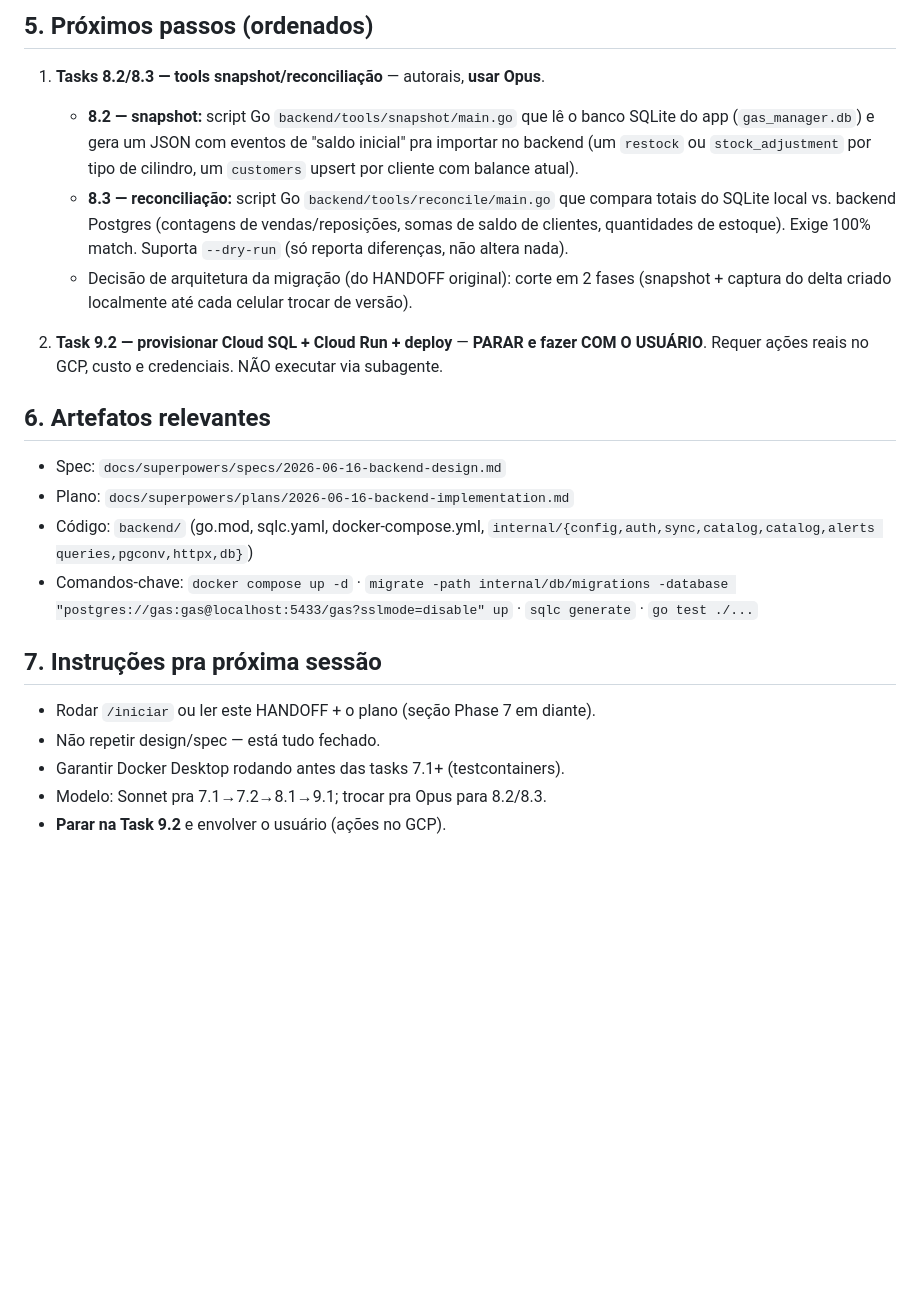
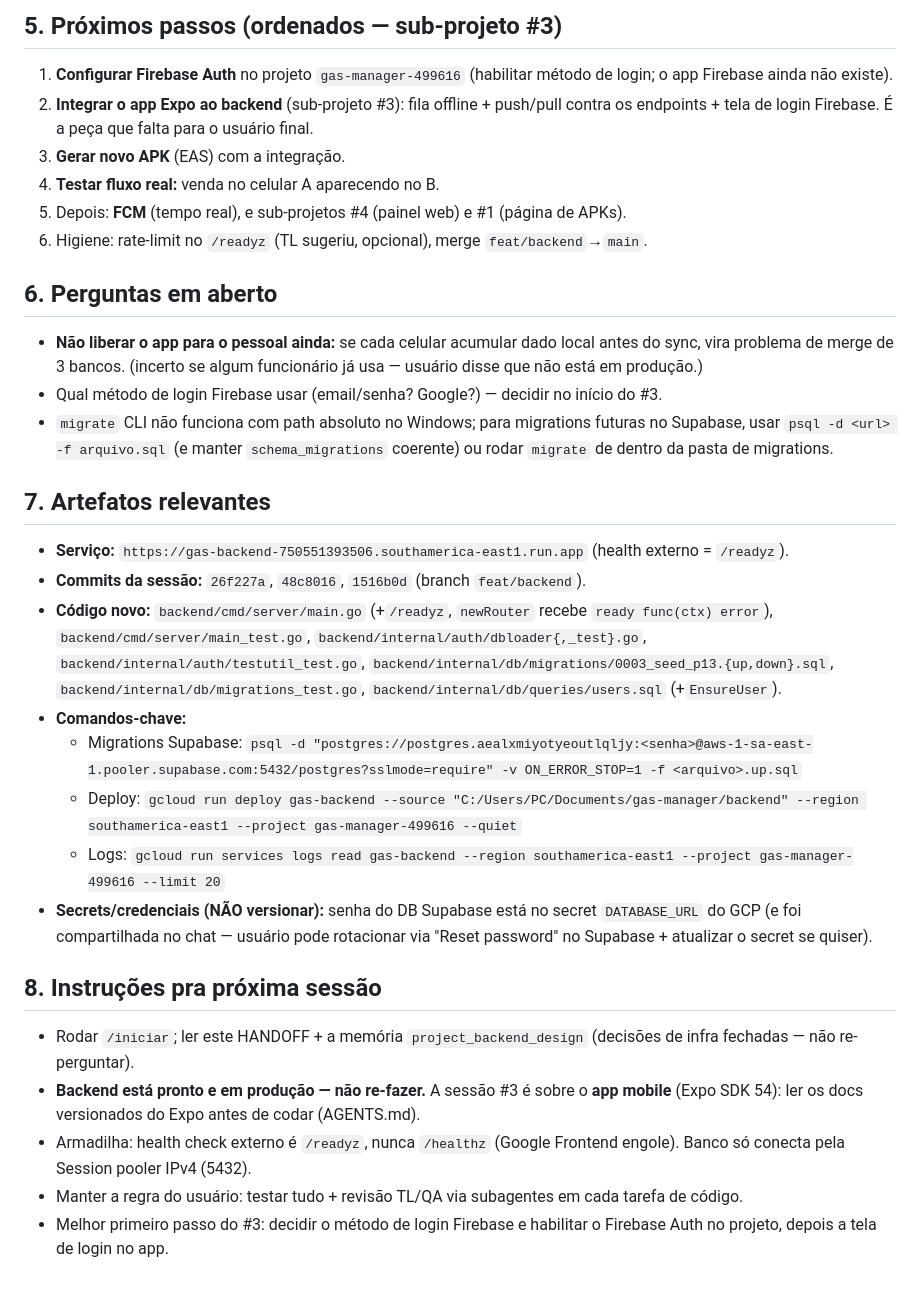
Before and after one commit to pedrolucas201/gas-manager, a Markdown page: HANDOFF.md, the part around one of its changes. Drawn GitHub-style; blank space fills up the shorter version.

```diff
--- a/HANDOFF.md
+++ b/HANDOFF.md
@@ -49,22 +33,30 @@ Construir o backend na nuvem do gas-manager (sub-projeto #2 de 4): API Go + Post
 
-## 5. Próximos passos (ordenados)
+## 5. Próximos passos (ordenados — sub-projeto #3)
+1. **Configurar Firebase Auth** no projeto `gas-manager-499616` (habilitar método de login; o app Firebase ainda não existe).
+2. **Integrar o app Expo ao backend** (sub-projeto #3): fila offline + push/pull contra os endpoints + tela de login Firebase. É a peça que falta para o usuário final.
+3. **Gerar novo APK** (EAS) com a integração.
+4. **Testar fluxo real:** venda no celular A aparecendo no B.
+5. Depois: **FCM** (tempo real), e sub-projetos #4 (painel web) e #1 (página de APKs).
+6. Higiene: rate-limit no `/readyz` (TL sugeriu, opcional), merge `feat/backend`→`main`.
 
-1. **Tasks 8.2/8.3 — tools snapshot/reconciliação** — autorais, **usar Opus**.
-   - **8.2 — snapshot:** script Go `backend/tools/snapshot/main.go` que lê o banco SQLite do app (`gas_manager.db`) e gera um JSON com eventos de "saldo inicial" pra importar no backend (um `restock` ou `stock_adjustment` por tipo de cilindro, um `customers` upsert por cliente com balance atual).
-   - **8.3 — reconciliação:** script Go `backend/tools/reconcile/main.go` que compara totais do SQLite local vs. backend Postgres (contagens de vendas/reposições, somas de saldo de clientes, quantidades de estoque). Exige 100% match. Suporta `--dry-run` (só reporta diferenças, não altera nada).
-   - Decisão de arquitetura da migração (do HANDOFF original): corte em 2 fases (snapshot + captura do delta criado localmente até cada celular trocar de versão).
+## 6. Perguntas em aberto
+- **Não liberar o app para o pessoal ainda:** se cada celular acumular dado local antes do sync, vira problema de merge de 3 bancos. (incerto se algum funcionário já usa — usuário disse que não está em produção.)
+- Qual método de login Firebase usar (email/senha? Google?) — decidir no início do #3.
+- `migrate` CLI não funciona com path absoluto no Windows; para migrations futuras no Supabase, usar `psql -d <url> -f arquivo.sql` (e manter `schema_migrations` coerente) ou rodar `migrate` de dentro da pasta de migrations.
 
-2. **Task 9.2 — provisionar Cloud SQL + Cloud Run + deploy** — **PARAR e fazer COM O USUÁRIO**. Requer ações reais no GCP, custo e credenciais. NÃO executar via subagente.
+## 7. Artefatos relevantes
+- **Serviço:** `https://gas-backend-750551393506.southamerica-east1.run.app` (health externo = `/readyz`).
+- **Commits da sessão:** `26f227a`, `48c8016`, `1516b0d` (branch `feat/backend`).
+- **Código novo:** `backend/cmd/server/main.go` (+`/readyz`, `newRouter` recebe `ready func(ctx) error`), `backend/cmd/server/main_test.go`, `backend/internal/auth/dbloader{,_test}.go`, `backend/internal/auth/testutil_test.go`, `backend/internal/db/migrations/0003_seed_p13.{up,down}.sql`, `backend/internal/db/migrations_test.go`, `backend/internal/db/queries/users.sql` (+`EnsureUser`).
+- **Comandos-chave:**
+  - Migrations Supabase: `psql -d "postgres://postgres.aealxmiyotyeoutlqljy:<senha>@aws-1-sa-east-1.pooler.supabase.com:5432/postgres?sslmode=require" -v ON_ERROR_STOP=1 -f <arquivo>.up.sql`
+  - Deploy: `gcloud run deploy gas-backend --source "C:/Users/PC/Documents/gas-manager/backend" --region southamerica-east1 --project gas-manager-499616 --quiet`
+  - Logs: `gcloud run services logs read gas-backend --region southamerica-east1 --project gas-manager-499616 --limit 20`
+- **Secrets/credenciais (NÃO versionar):** senha do DB Supabase está no secret `DATABASE_URL` do GCP (e foi compartilhada no chat — usuário pode rotacionar via "Reset password" no Supabase + atualizar o secret se quiser).
 
-## 6. Artefatos relevantes
-- Spec: `docs/superpowers/specs/2026-06-16-backend-design.md`
-- Plano: `docs/superpowers/plans/2026-06-16-backend-implementation.md`
-- Código: `backend/` (go.mod, sqlc.yaml, docker-compose.yml, `internal/{config,auth,sync,catalog,catalog,alerts queries,pgconv,httpx,db}`)
-- Comandos-chave: `docker compose up -d` · `migrate -path internal/db/migrations -database "postgres://gas:gas@localhost:5433/gas?sslmode=disable" up` · `sqlc generate` · `go test ./...`
-
-## 7. Instruções pra próxima sessão
-- Rodar `/iniciar` ou ler este HANDOFF + o plano (seção Phase 7 em diante).
-- Não repetir design/spec — está tudo fechado.
-- Garantir Docker Desktop rodando antes das tasks 7.1+ (testcontainers).
-- Modelo: Sonnet pra 7.1→7.2→8.1→9.1; trocar pra Opus para 8.2/8.3.
-- **Parar na Task 9.2** e envolver o usuário (ações no GCP).
+## 8. Instruções pra próxima sessão
+- Rodar `/iniciar`; ler este HANDOFF + a memória `project_backend_design` (decisões de infra fechadas — não re-perguntar).
+- **Backend está pronto e em produção — não re-fazer.** A sessão #3 é sobre o **app mobile** (Expo SDK 54): ler os docs versionados do Expo antes de codar (AGENTS.md).
+- Armadilha: health check externo é `/readyz`, nunca `/healthz` (Google Frontend engole). Banco só conecta pela Session pooler IPv4 (5432).
+- Manter a regra do usuário: testar tudo + revisão TL/QA via subagentes em cada tarefa de código.
+- Melhor primeiro passo do #3: decidir o método de login Firebase e habilitar o Firebase Auth no projeto, depois a tela de login no app.
```
Also changed, not shown: other parts of HANDOFF.md (+23 -39 lines).
